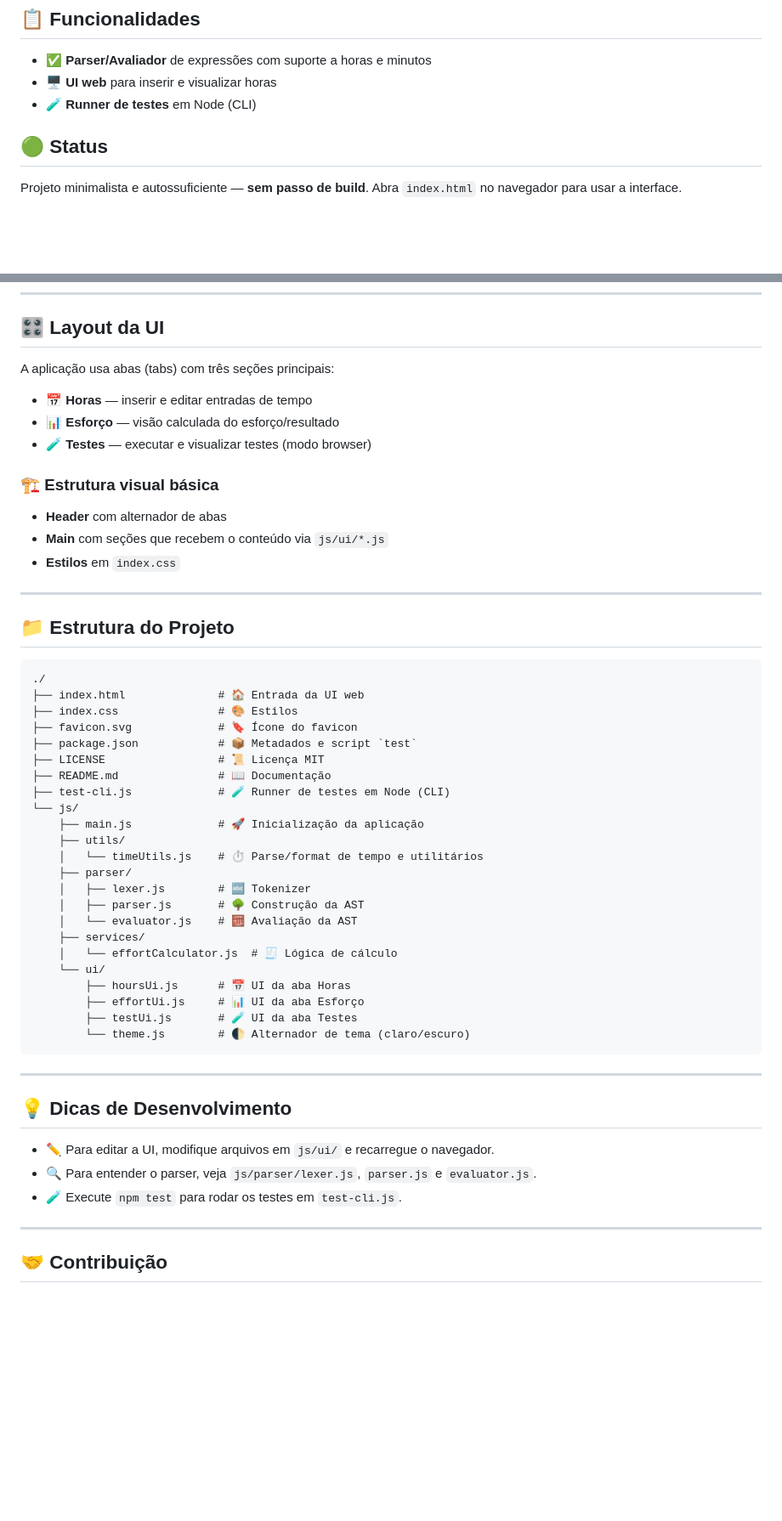
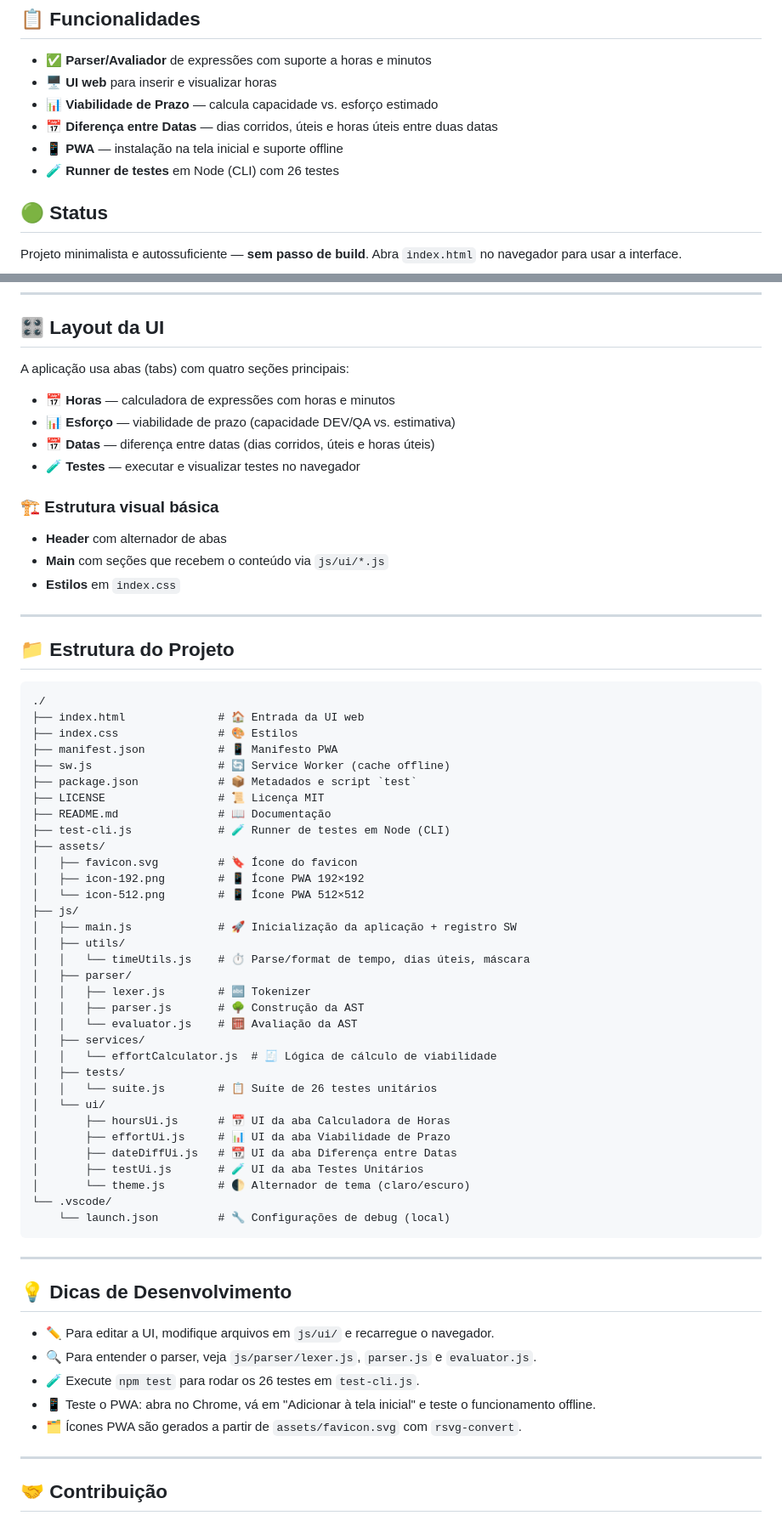
Before and after one commit to BrunoAndradeSA/effort-track, a Markdown page: README.md, 2 parts joined by grey strips. Shown at 85% size. Drawn GitHub-style; blank space fills up the shorter version.

Commit message:
docs: adjust README.md

````diff
--- a/README.md
+++ b/README.md
@@ -10,7 +10,10 @@ Aplicação pequena (UI web) e utilitários CLI para calcular horas e esforço.
 
 - ✅ **Parser/Avaliador** de expressões com suporte a horas e minutos
 - 🖥️ **UI web** para inserir e visualizar horas
-- 🧪 **Runner de testes** em Node (CLI)
+- 📊 **Viabilidade de Prazo** — calcula capacidade vs. esforço estimado
+- 📅 **Diferença entre Datas** — dias corridos, úteis e horas úteis entre duas datas
+- 📱 **PWA** — instalação na tela inicial e suporte offline
+- 🧪 **Runner de testes** em Node (CLI) com 26 testes
 
 ## 🟢 Status
 
@@ -70,11 +73,12 @@ Exemplo: `90` minutos → `01:30`.
 
 ## 🎛️ Layout da UI
 
-A aplicação usa abas (tabs) com três seções principais:
+A aplicação usa abas (tabs) com quatro seções principais:
 
-- **📅 Horas** — inserir e editar entradas de tempo
-- **📊 Esforço** — visão calculada do esforço/resultado
-- **🧪 Testes** — executar e visualizar testes (modo browser)
+- **📅 Horas** — calculadora de expressões com horas e minutos
+- **📊 Esforço** — viabilidade de prazo (capacidade DEV/QA vs. estimativa)
+- **📅 Datas** — diferença entre datas (dias corridos, úteis e horas úteis)
+- **🧪 Testes** — executar e visualizar testes no navegador
 
 ### 🏗️ Estrutura visual básica
 
@@ -90,26 +94,36 @@ A aplicação usa abas (tabs) com três seções principais:
 ./
 ├── index.html              # 🏠 Entrada da UI web
 ├── index.css               # 🎨 Estilos
-├── favicon.svg             # 🔖 Ícone do favicon
+├── manifest.json           # 📱 Manifesto PWA
+├── sw.js                   # 🔄 Service Worker (cache offline)
 ├── package.json            # 📦 Metadados e script `test`
 ├── LICENSE                 # 📜 Licença MIT
 ├── README.md               # 📖 Documentação
 ├── test-cli.js             # 🧪 Runner de testes em Node (CLI)
-└── js/
-    ├── main.js             # 🚀 Inicialização da aplicação
-    ├── utils/
-    │   └── timeUtils.js    # ⏱️ Parse/format de tempo e utilitários
-    ├── parser/
-    │   ├── lexer.js        # 🔤 Tokenizer
-    │   ├── parser.js       # 🌳 Construção da AST
-    │   └── evaluator.js    # 🧮 Avaliação da AST
-    ├── services/
-    │   └── effortCalculator.js  # 🧾 Lógica de cálculo
-    └── ui/
-        ├── hoursUi.js      # 📅 UI da aba Horas
-        ├── effortUi.js     # 📊 UI da aba Esforço
-        ├── testUi.js       # 🧪 UI da aba Testes
-        └── theme.js        # 🌓 Alternador de tema (claro/escuro)
+├── assets/
+│   ├── favicon.svg         # 🔖 Ícone do favicon
+│   ├── icon-192.png        # 📱 Ícone PWA 192×192
+│   └── icon-512.png        # 📱 Ícone PWA 512×512
+├── js/
+│   ├── main.js             # 🚀 Inicialização da aplicação + registro SW
+│   ├── utils/
+│   │   └── timeUtils.js    # ⏱️ Parse/format de tempo, dias úteis, máscara
+│   ├── parser/
+│   │   ├── lexer.js        # 🔤 Tokenizer
+│   │   ├── parser.js       # 🌳 Construção da AST
+│   │   └── evaluator.js    # 🧮 Avaliação da AST
+│   ├── services/
+│   │   └── effortCalculator.js  # 🧾 Lógica de cálculo de viabilidade
+│   ├── tests/
+│   │   └── suite.js        # 📋 Suíte de 26 testes unitários
+│   └── ui/
+│       ├── hoursUi.js      # 📅 UI da aba Calculadora de Horas
+│       ├── effortUi.js     # 📊 UI da aba Viabilidade de Prazo
+│       ├── dateDiffUi.js   # 📆 UI da aba Diferença entre Datas
+│       ├── testUi.js       # 🧪 UI da aba Testes Unitários
+│       └── theme.js        # 🌓 Alternador de tema (claro/escuro)
+└── .vscode/
+    └── launch.json         # 🔧 Configurações de debug (local)
 ```
 
 ---
@@ -118,7 +132,9 @@ A aplicação usa abas (tabs) com três seções principais:
 
 - ✏️ Para editar a UI, modifique arquivos em `js/ui/` e recarregue o navegador.
 - 🔍 Para entender o parser, veja `js/parser/lexer.js`, `parser.js` e `evaluator.js`.
-- 🧪 Execute `npm test` para rodar os testes em `test-cli.js`.
+- 🧪 Execute `npm test` para rodar os 26 testes em `test-cli.js`.
+- 📱 Teste o PWA: abra no Chrome, vá em "Adicionar à tela inicial" e teste o funcionamento offline.
+- 🗂️ Ícones PWA são gerados a partir de `assets/favicon.svg` com `rsvg-convert`.
 
 ---
 
````
